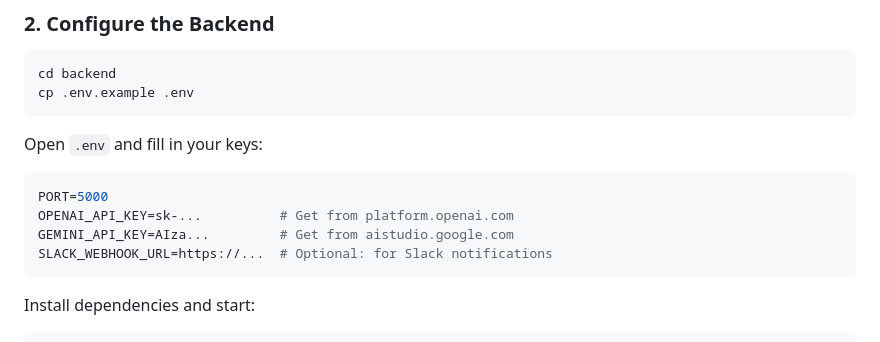
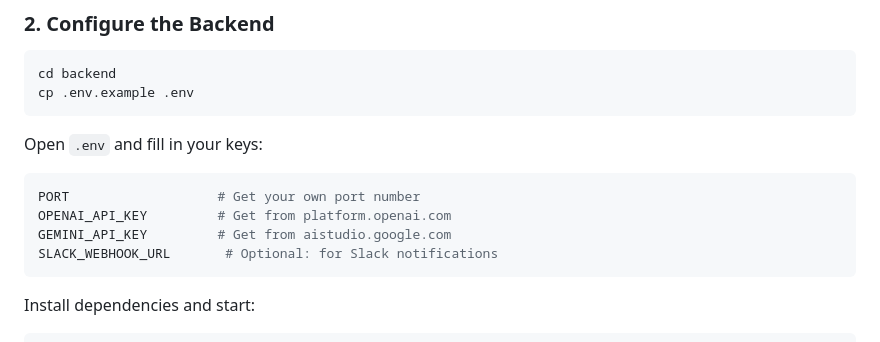
Before and after one commit to VemireddyBhavana/nexusguard, a Markdown page: README.md, the part around the change. Drawn GitHub-style.

````diff
--- a/README.md
+++ b/README.md
@@ -297,10 +297,10 @@ cp .env.example .env
 Open `.env` and fill in your keys:
 
 ```env
-PORT=5000
-OPENAI_API_KEY=sk-...          # Get from platform.openai.com
-GEMINI_API_KEY=AIza...         # Get from aistudio.google.com
-SLACK_WEBHOOK_URL=https://...  # Optional: for Slack notifications
+PORT                   # Get your own port number
+OPENAI_API_KEY         # Get from platform.openai.com
+GEMINI_API_KEY         # Get from aistudio.google.com
+SLACK_WEBHOOK_URL       # Optional: for Slack notifications
 ```
 
 Install dependencies and start:
````
